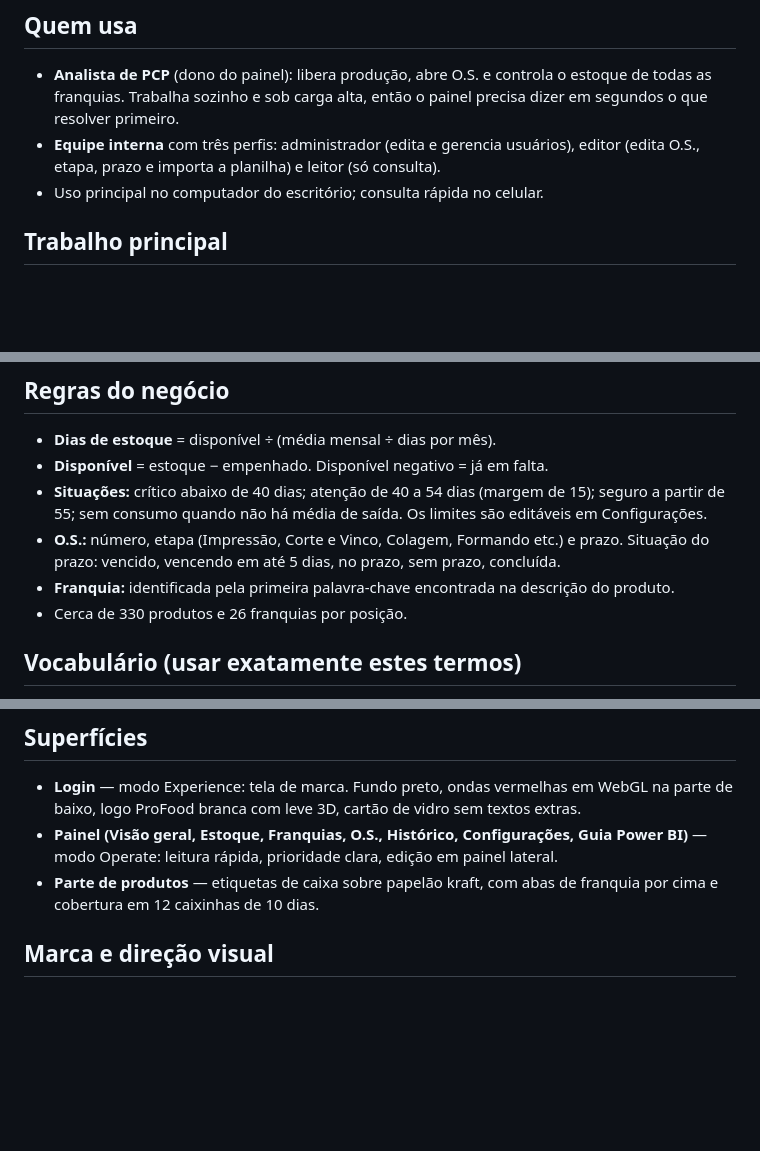
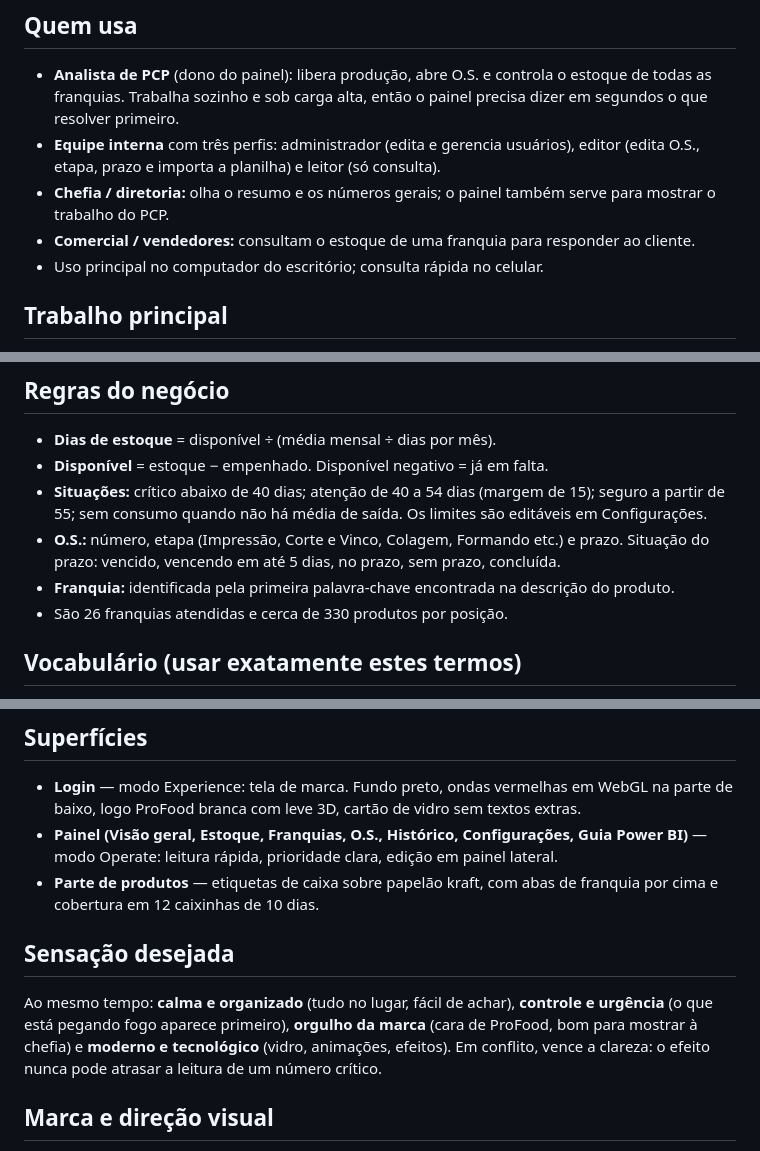
Before and after one commit to matheusaparecidomartinsm-cpu/Estoque-Franquias, a Markdown page: PRODUCT.md, 3 parts joined by grey strips. Drawn GitHub-style; blank space fills up the shorter version.

Commit message:
PRODUCT.md: público, número de franquias e sensação desejada
Co-Authored-By: Claude Opus 5.5 <noreply@anthropic.com>
Claude-Session: https://claude.ai/code/session_01Q5qxPM2fmP3MoGv24irgkA

```diff
--- a/PRODUCT.md
+++ b/PRODUCT.md
@@ -6,6 +6,8 @@ Painel web interno da ProFood Embalagens para controlar, todo dia, o estoque de
 ## Quem usa
 - **Analista de PCP** (dono do painel): libera produção, abre O.S. e controla o estoque de todas as franquias. Trabalha sozinho e sob carga alta, então o painel precisa dizer em segundos o que resolver primeiro.
 - **Equipe interna** com três perfis: administrador (edita e gerencia usuários), editor (edita O.S., etapa, prazo e importa a planilha) e leitor (só consulta).
+- **Chefia / diretoria:** olha o resumo e os números gerais; o painel também serve para mostrar o trabalho do PCP.
+- **Comercial / vendedores:** consultam o estoque de uma franquia para responder ao cliente.
 - Uso principal no computador do escritório; consulta rápida no celular.
 
 ## Trabalho principal
@@ -20,7 +22,7 @@ Painel web interno da ProFood Embalagens para controlar, todo dia, o estoque de
 - **Situações:** crítico abaixo de 40 dias; atenção de 40 a 54 dias (margem de 15); seguro a partir de 55; sem consumo quando não há média de saída. Os limites são editáveis em Configurações.
 - **O.S.:** número, etapa (Impressão, Corte e Vinco, Colagem, Formando etc.) e prazo. Situação do prazo: vencido, vencendo em até 5 dias, no prazo, sem prazo, concluída.
 - **Franquia:** identificada pela primeira palavra-chave encontrada na descrição do produto.
-- Cerca de 330 produtos e 26 franquias por posição.
+- São 26 franquias atendidas e cerca de 330 produtos por posição.
 
 ## Vocabulário (usar exatamente estes termos)
 Material/produto, franquia, estoque, empenhado, disponível, cobertura (dias de estoque), crítico, atenção, seguro, sem consumo, O.S., etapa, prazo, posição (a planilha de um dia), importar planilha.
@@ -29,6 +31,9 @@ Material/produto, franquia, estoque, empenhado, disponível, cobertura (dias de
 - **Login** — modo Experience: tela de marca. Fundo preto, ondas vermelhas em WebGL na parte de baixo, logo ProFood branca com leve 3D, cartão de vidro sem textos extras.
 - **Painel (Visão geral, Estoque, Franquias, O.S., Histórico, Configurações, Guia Power BI)** — modo Operate: leitura rápida, prioridade clara, edição em painel lateral.
 - **Parte de produtos** — etiquetas de caixa sobre papelão kraft, com abas de franquia por cima e cobertura em 12 caixinhas de 10 dias.
+
+## Sensação desejada
+Ao mesmo tempo: **calma e organizado** (tudo no lugar, fácil de achar), **controle e urgência** (o que está pegando fogo aparece primeiro), **orgulho da marca** (cara de ProFood, bom para mostrar à chefia) e **moderno e tecnológico** (vidro, animações, efeitos). Em conflito, vence a clareza: o efeito nunca pode atrasar a leitura de um número crítico.
 
 ## Marca e direção visual
 - Cores da ProFood: preto, vermelho `#E3323B` e branco. O resto do painel segue essa paleta; a parte de produtos usa kraft e etiqueta branca por escolha do usuário.
```
